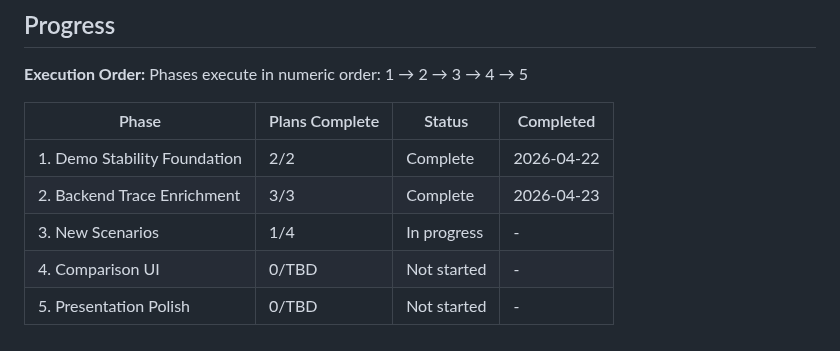
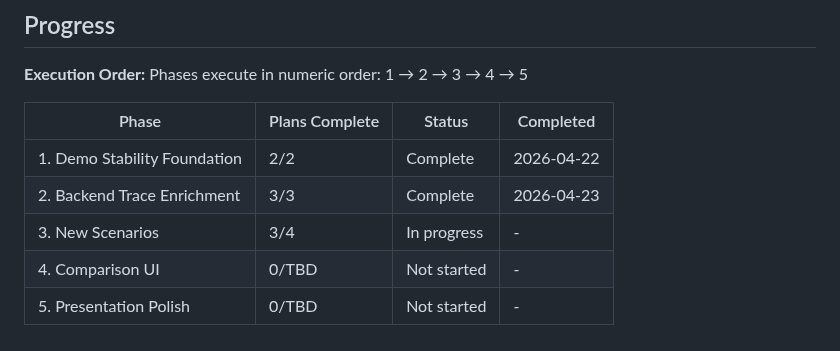
Before and after one commit to skylark248/A2AvsMCP, a Markdown page: .planning/ROADMAP.md, the part around one of its changes. Rendered like a GitHub page.

```diff
--- a/.planning/ROADMAP.md
+++ b/.planning/ROADMAP.md
@@ -111,6 +111,6 @@ Phases execute in numeric order: 1 → 2 → 3 → 4 → 5
 |-------|----------------|--------|-----------|
 | 1. Demo Stability Foundation | 2/2 | Complete | 2026-04-22 |
 | 2. Backend Trace Enrichment | 3/3 | Complete | 2026-04-23 |
-| 3. New Scenarios | 1/4 | In progress | - |
+| 3. New Scenarios | 3/4 | In progress | - |
 | 4. Comparison UI | 0/TBD | Not started | - |
 | 5. Presentation Polish | 0/TBD | Not started | - |
```
Also changed, not shown: other parts of .planning/ROADMAP.md (+1 -1 lines), .planning/STATE.md (+8 -6 lines), 1 other file.
